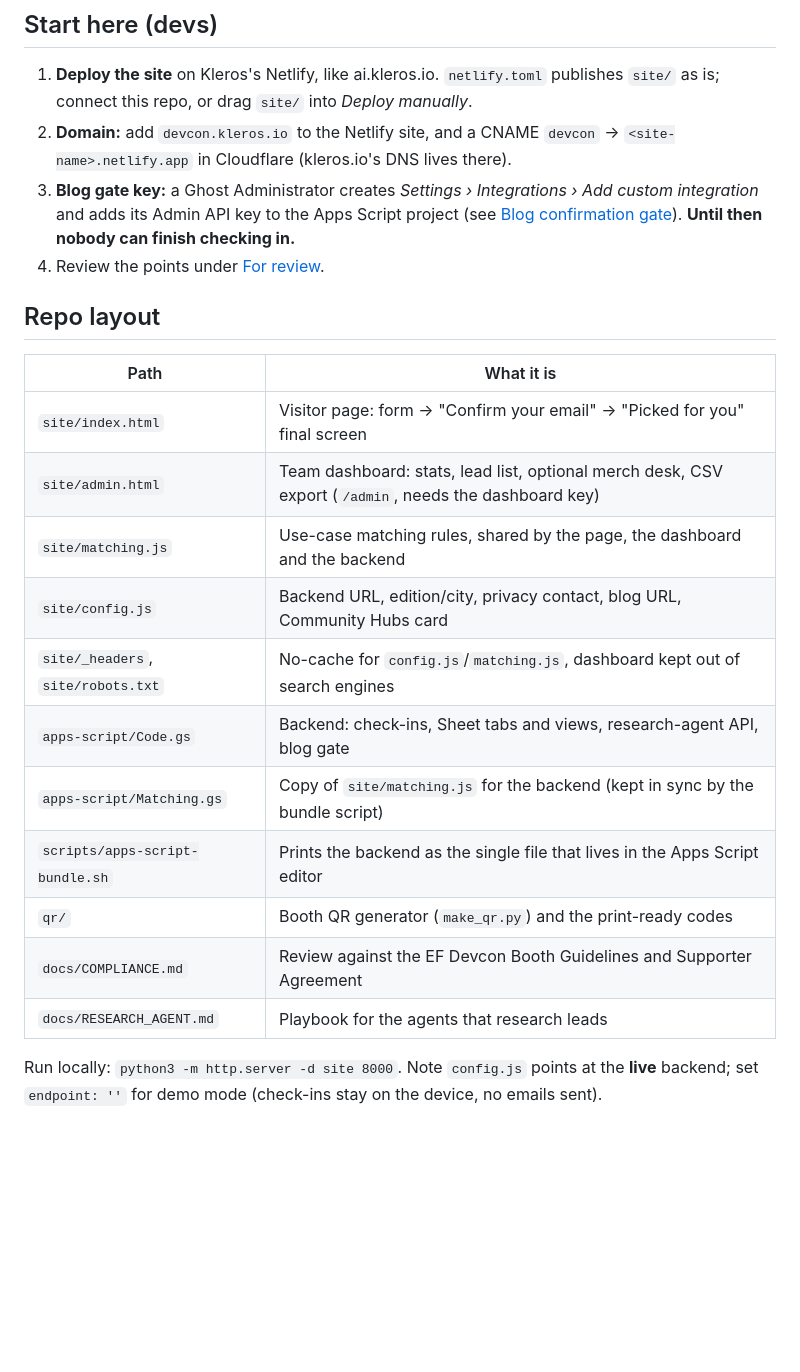
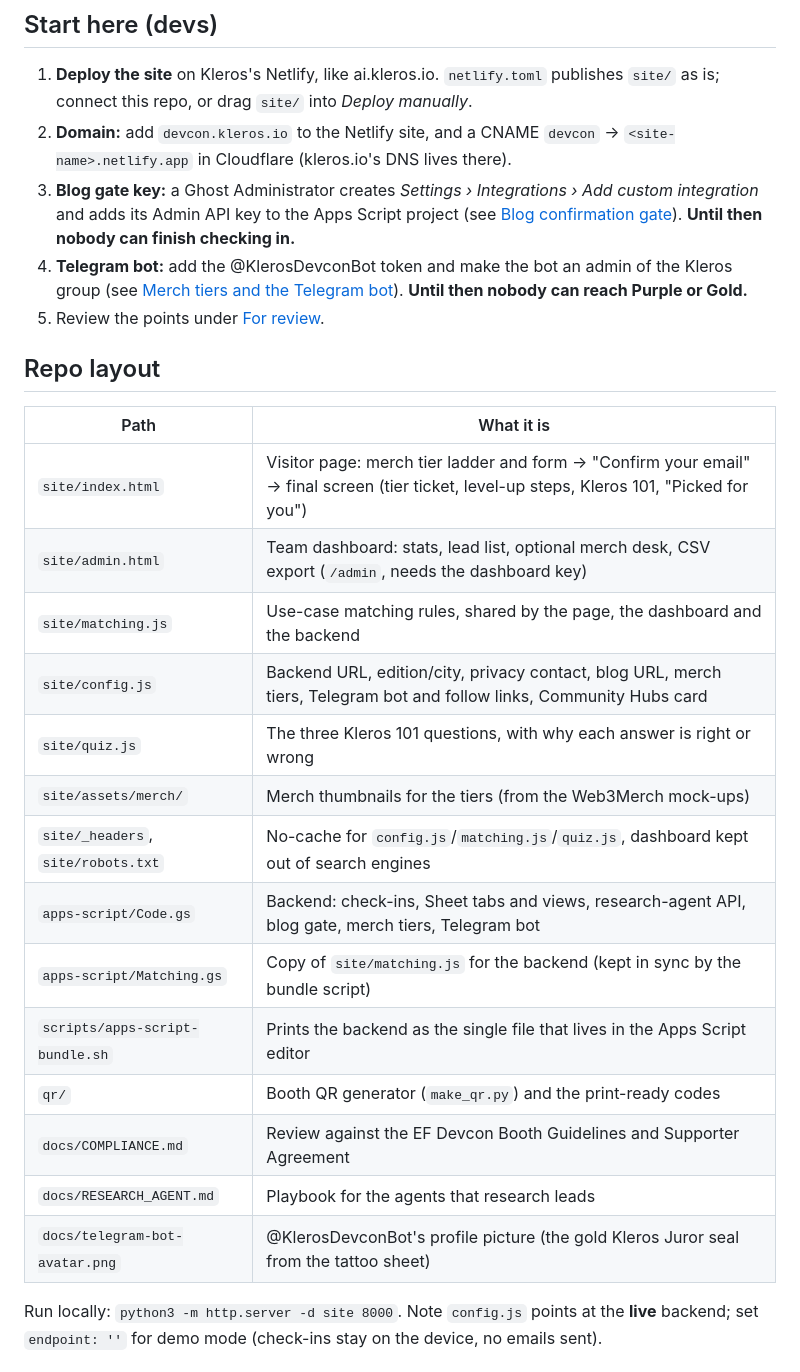
Before and after one commit to kleros/kleros-devcon-checkin, a Markdown page: README.md, the part around one of its changes. GitHub-like rendering; blank space fills up the shorter version.

```diff
--- a/README.md
+++ b/README.md
@@ -11,23 +11,27 @@ Visitors scan the booth QR, check in on their phone, confirm their Kleros blog s
 1. **Deploy the site** on Kleros's Netlify, like ai.kleros.io. `netlify.toml` publishes `site/` as is; connect this repo, or drag `site/` into *Deploy manually*.
 2. **Domain:** add `devcon.kleros.io` to the Netlify site, and a CNAME `devcon` → `<site-name>.netlify.app` in Cloudflare (kleros.io's DNS lives there).
 3. **Blog gate key:** a Ghost Administrator creates *Settings › Integrations › Add custom integration* and adds its Admin API key to the Apps Script project (see [Blog confirmation gate](#blog-confirmation-gate)). **Until then nobody can finish checking in.**
-4. Review the points under [For review](#for-review).
+4. **Telegram bot:** add the @KlerosDevconBot token and make the bot an admin of the Kleros group (see [Merch tiers and the Telegram bot](#merch-tiers-and-the-telegram-bot)). **Until then nobody can reach Purple or Gold.**
+5. Review the points under [For review](#for-review).
 
 ## Repo layout
 
 | Path | What it is |
 |---|---|
-| `site/index.html` | Visitor page: form → "Confirm your email" → "Picked for you" final screen |
+| `site/index.html` | Visitor page: merch tier ladder and form → "Confirm your email" → final screen (tier ticket, level-up steps, Kleros 101, "Picked for you") |
 | `site/admin.html` | Team dashboard: stats, lead list, optional merch desk, CSV export (`/admin`, needs the dashboard key) |
 | `site/matching.js` | Use-case matching rules, shared by the page, the dashboard and the backend |
-| `site/config.js` | Backend URL, edition/city, privacy contact, blog URL, Community Hubs card |
-| `site/_headers`, `site/robots.txt` | No-cache for `config.js`/`matching.js`, dashboard kept out of search engines |
-| `apps-script/Code.gs` | Backend: check-ins, Sheet tabs and views, research-agent API, blog gate |
+| `site/config.js` | Backend URL, edition/city, privacy contact, blog URL, merch tiers, Telegram bot and follow links, Community Hubs card |
+| `site/quiz.js` | The three Kleros 101 questions, with why each answer is right or wrong |
+| `site/assets/merch/` | Merch thumbnails for the tiers (from the Web3Merch mock-ups) |
+| `site/_headers`, `site/robots.txt` | No-cache for `config.js`/`matching.js`/`quiz.js`, dashboard kept out of search engines |
+| `apps-script/Code.gs` | Backend: check-ins, Sheet tabs and views, research-agent API, blog gate, merch tiers, Telegram bot |
 | `apps-script/Matching.gs` | Copy of `site/matching.js` for the backend (kept in sync by the bundle script) |
 | `scripts/apps-script-bundle.sh` | Prints the backend as the single file that lives in the Apps Script editor |
 | `qr/` | Booth QR generator (`make_qr.py`) and the print-ready codes |
 | `docs/COMPLIANCE.md` | Review against the EF Devcon Booth Guidelines and Supporter Agreement |
 | `docs/RESEARCH_AGENT.md` | Playbook for the agents that research leads |
+| `docs/telegram-bot-avatar.png` | @KlerosDevconBot's profile picture (the gold Kleros Juror seal from the tattoo sheet) |
 
 Run locally: `python3 -m http.server -d site 8000`. Note `config.js` points at the **live** backend; set `endpoint: ''` for demo mode (check-ins stay on the device, no emails sent).
 
```
Also changed, not shown: other parts of README.md (+35 -10 lines).
